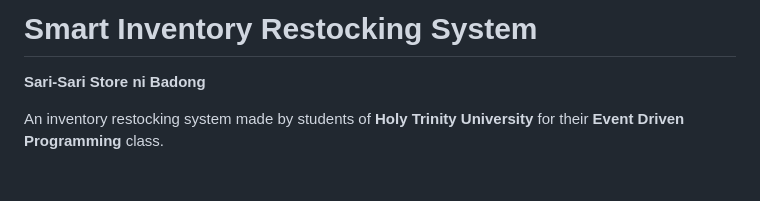
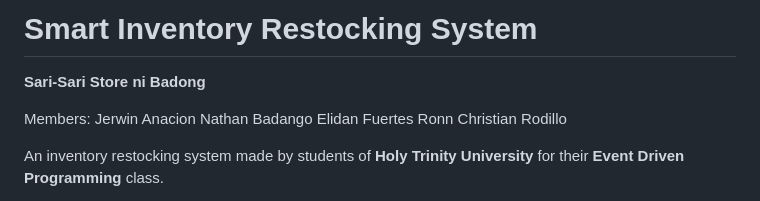
Before and after one commit to cozycodingwastaken/Smart-Inventory-Restock-System, a Markdown page: README.md, the part around the change. GitHub-like rendering; blank space fills up the shorter version.

```diff
--- a/README.md
+++ b/README.md
@@ -1,5 +1,12 @@
 # Smart Inventory Restocking System
 **Sari-Sari Store ni Badong**
+
+Members:
+Jerwin Anacion
+Nathan Badango
+Elidan Fuertes
+Ronn Christian Rodillo
+
 
 An inventory restocking system made by students of **Holy Trinity University** for their **Event Driven Programming** class.
 
```
